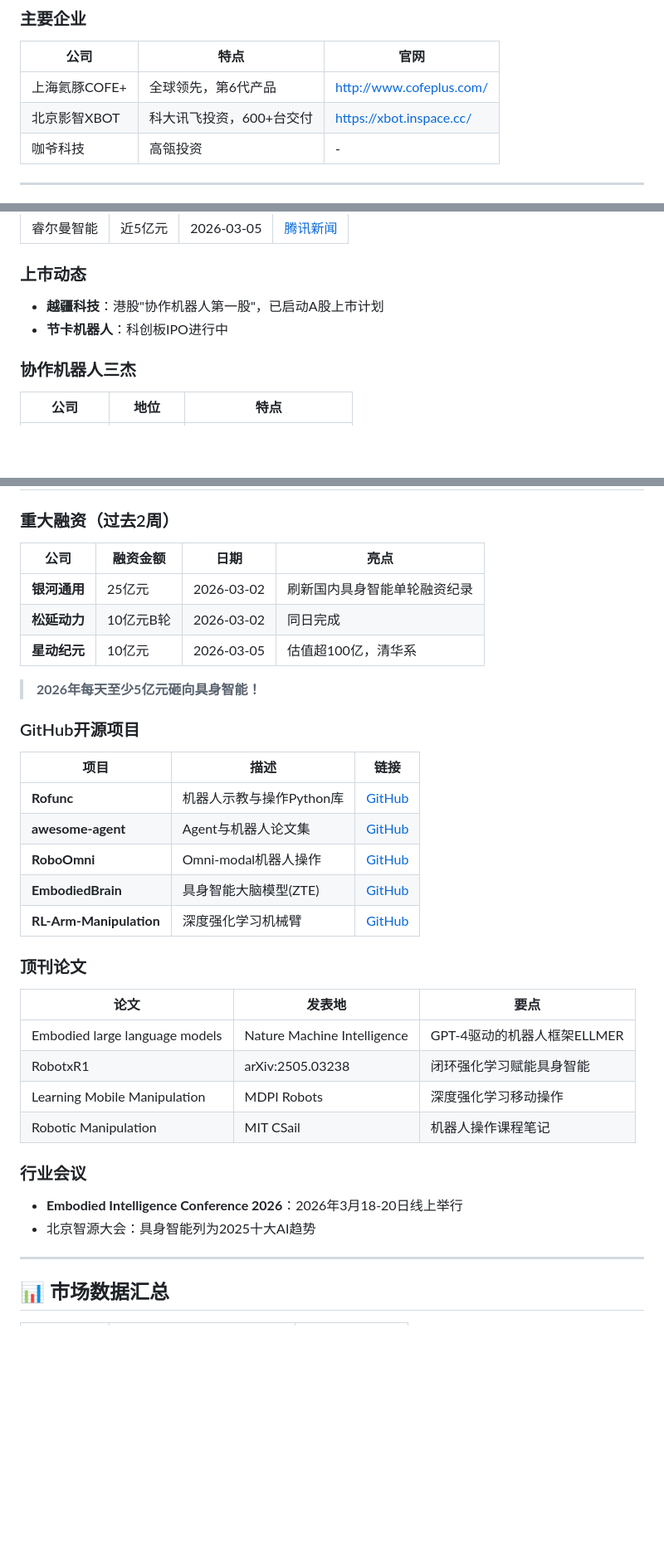
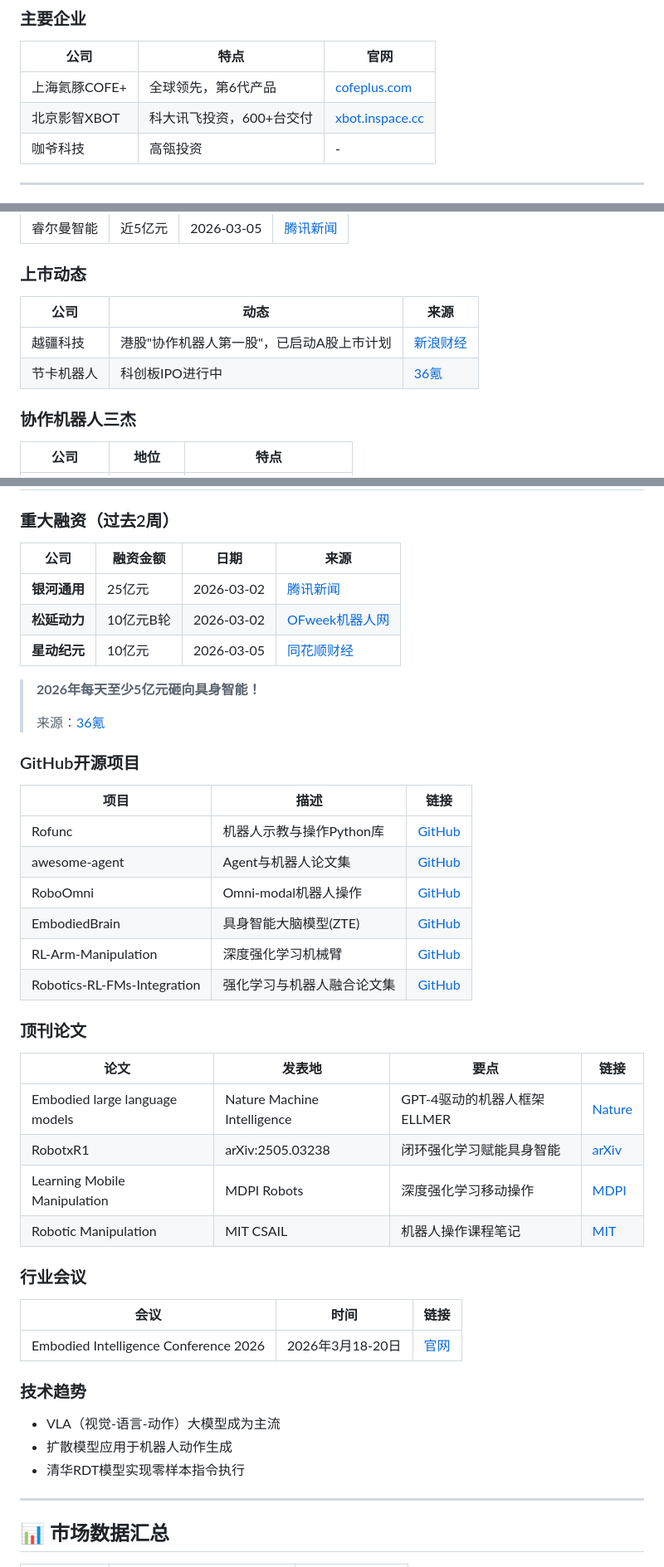
Before and after one commit to 675401943/20260308_EmbodiedAI_Market_Dynamics, a Markdown page: daily_report_20260309.md, 3 parts joined by grey strips. Shown at 83% size. GitHub-like rendering; blank space fills up the shorter version.

Commit message:
Update: add links to all sources

```diff
--- a/daily_report_20260309.md
+++ b/daily_report_20260309.md
@@ -12,8 +14,8 @@
 ### 主要企业
 | 公司 | 特点 | 官网 |
 |------|------|------|
-| 上海氦豚COFE+ | 全球领先，第6代产品 | http://www.cofeplus.com/ |
-| 北京影智XBOT | 科大讯飞投资，600+台交付 | https://xbot.inspace.cc/ |
+| 上海氦豚COFE+ | 全球领先，第6代产品 | [cofeplus.com](http://www.cofeplus.com/) |
+| 北京影智XBOT | 科大讯飞投资，600+台交付 | [xbot.inspace.cc](https://xbot.inspace.cc/) |
 | 咖爷科技 | 高瓴投资 | - |
 
 ---
@@ -41,8 +43,10 @@
 | 睿尔曼智能 | 近5亿元 | 2026-03-05 | [腾讯新闻](https://news.qq.com/rain/a/20260305A06ORX00) |
 
 ### 上市动态
-- **越疆科技**：港股"协作机器人第一股"，已启动A股上市计划
-- **节卡机器人**：科创板IPO进行中
+| 公司 | 动态 | 来源 |
+|------|------|------|
+| 越疆科技 | 港股"协作机器人第一股"，已启动A股上市计划 | [新浪财经](https://finance.sina.com.cn/roll/2026-01-04/doc-inhfcxwn7410206.shtml) |
+| 节卡机器人 | 科创板IPO进行中 | [36氪](https://m.36kr.com/p/3112069878681353) |
 
 ### 协作机器人三杰
 | 公司 | 地位 | 特点 |
@@ -56,34 +60,43 @@
 ## 🤖 具身智能
 
 ### 重大融资（过去2周）
-| 公司 | 融资金额 | 日期 | 亮点 |
+| 公司 | 融资金额 | 日期 | 来源 |
 |------|----------|------|------|
-| **银河通用** | 25亿元 | 2026-03-02 | 刷新国内具身智能单轮融资纪录 |
-| **松延动力** | 10亿元B轮 | 2026-03-02 | 同日完成 |
-| **星动纪元** | 10亿元 | 2026-03-05 | 估值超100亿，清华系 |
+| **银河通用** | 25亿元 | 2026-03-02 | [腾讯新闻](https://news.qq.com/rain/a/20260307A02FJ000) |
+| **松延动力** | 10亿元B轮 | 2026-03-02 | [OFweek机器人网](https://robot.ofweek.com/2026-03/ART-8321200-8420-30682319.html) |
+| **星动纪元** | 10亿元 | 2026-03-05 | [同花顺财经](https://news.10jqka.com.cn/20260305/c675102774.shtml) |
 
 > **2026年每天至少5亿元砸向具身智能！**
+>
+> 来源：[36氪](https://eu.36kr.com/zh/p/3711388372201858)
 
 ### GitHub开源项目
 | 项目 | 描述 | 链接 |
 |------|------|------|
-| **Rofunc** | 机器人示教与操作Python库 | [GitHub](https://github.com/Skylark0924/Rofunc) |
-| **awesome-agent** | Agent与机器人论文集 | [GitHub](https://github.com/weleen/awesome-agent) |
-| **RoboOmni** | Omni-modal机器人操作 | [GitHub](https://github.com/OpenMOSS/RoboOmni) |
-| **EmbodiedBrain** | 具身智能大脑模型(ZTE) | [GitHub](https://github.com/ZTERobot/EmbodiedBrain1.0/) |
-| **RL-Arm-Manipulation** | 深度强化学习机械臂 | [GitHub](https://github.com/Robotics-lessons/RL-Arm-Manipulation-Project) |
+| Rofunc | 机器人示教与操作Python库 | [GitHub](https://github.com/Skylark0924/Rofunc) |
+| awesome-agent | Agent与机器人论文集 | [GitHub](https://github.com/weleen/awesome-agent) |
+| RoboOmni | Omni-modal机器人操作 | [GitHub](https://github.com/OpenMOSS/RoboOmni) |
+| EmbodiedBrain | 具身智能大脑模型(ZTE) | [GitHub](https://github.com/ZTERobot/EmbodiedBrain1.0/) |
+| RL-Arm-Manipulation | 深度强化学习机械臂 | [GitHub](https://github.com/Robotics-lessons/RL-Arm-Manipulation-Project) |
+| Robotics-RL-FMs-Integration | 强化学习与机器人融合论文集 | [GitHub](https://github.com/clmoro/Robotics-RL-FMs-Integration) |
 
 ### 顶刊论文
-| 论文 | 发表地 | 要点 |
-|------|--------|------|
-| Embodied large language models | Nature Machine Intelligence | GPT-4驱动的机器人框架ELLMER |
-| RobotxR1 | arXiv:2505.03238 | 闭环强化学习赋能具身智能 |
-| Learning Mobile Manipulation | MDPI Robots | 深度强化学习移动操作 |
-| Robotic Manipulation | MIT CSail | 机器人操作课程笔记 |
+| 论文 | 发表地 | 要点 | 链接 |
+|------|--------|------|------|
+| Embodied large language models | Nature Machine Intelligence | GPT-4驱动的机器人框架ELLMER | [Nature](https://www.nature.com/articles/s42256-025-01005-x) |
+| RobotxR1 | arXiv:2505.03238 | 闭环强化学习赋能具身智能 | [arXiv](https://arxiv.org/abs/2505.03238) |
+| Learning Mobile Manipulation | MDPI Robots | 深度强化学习移动操作 | [MDPI](https://www.mdpi.com/1424-8220/20/3/939) |
+| Robotic Manipulation | MIT CSAIL | 机器人操作课程笔记 | [MIT](https://manipulation.csail.mit.edu/) |
 
 ### 行业会议
-- **Embodied Intelligence Conference 2026**：2026年3月18-20日线上举行
-- 北京智源大会：具身智能列为2025十大AI趋势
+| 会议 | 时间 | 链接 |
+|------|------|------|
+| Embodied Intelligence Conference 2026 | 2026年3月18-20日 | [官网](https://embodied-intelligence.org/) |
+
+### 技术趋势
+- VLA（视觉-语言-动作）大模型成为主流
+- 扩散模型应用于机器人动作生成
+- 清华RDT模型实现零样本指令执行
 
 ---
 
```
Also changed, not shown: other parts of daily_report_20260309.md (+2 -0 lines).
